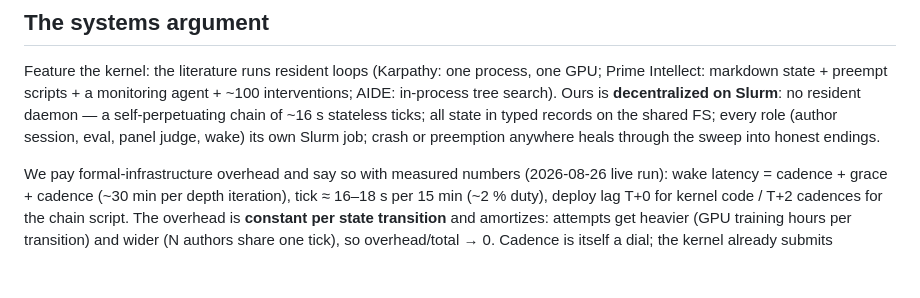
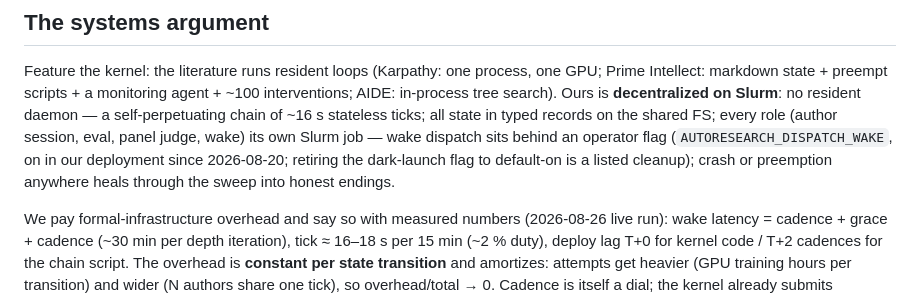
Before and after one commit to outerloop-science/outerloop, a Markdown page: docs/design/headline.md, the part around the change. Drawn GitHub-style; blank space fills up the shorter version.

Commit message:
review r2 (advisory): wake dispatch is flag-gated, say so
terra: wake-as-a-job sits behind AUTORESEARCH_DISPATCH_WAKE (a dry
LoggingDispatcher otherwise) — the doc described our deployment, not the
code default. Qualified, with the flag-retirement cleanup noted.

Co-Authored-By: Claude Fable 5 <noreply@anthropic.com>

```diff
--- a/docs/design/headline.md
+++ b/docs/design/headline.md
@@ -60,8 +60,11 @@ process, one GPU; Prime Intellect: markdown state + preempt scripts + a
 monitoring agent + ~100 interventions; AIDE: in-process tree search). Ours is
 **decentralized on Slurm**: no resident daemon — a self-perpetuating chain of
 ~16 s stateless ticks; all state in typed records on the shared FS; every
-role (author session, eval, panel judge, wake) its own Slurm job; crash or
-preemption anywhere heals through the sweep into honest endings.
+role (author session, eval, panel judge, wake) its own Slurm job — wake
+dispatch sits behind an operator flag (`AUTORESEARCH_DISPATCH_WAKE`, on in
+our deployment since 2026-08-20; retiring the dark-launch flag to
+default-on is a listed cleanup); crash or preemption anywhere heals
+through the sweep into honest endings.
 
 We pay formal-infrastructure overhead and say so with measured numbers
 (2026-08-26 live run): wake latency = cadence + grace + cadence (~30 min per
```
